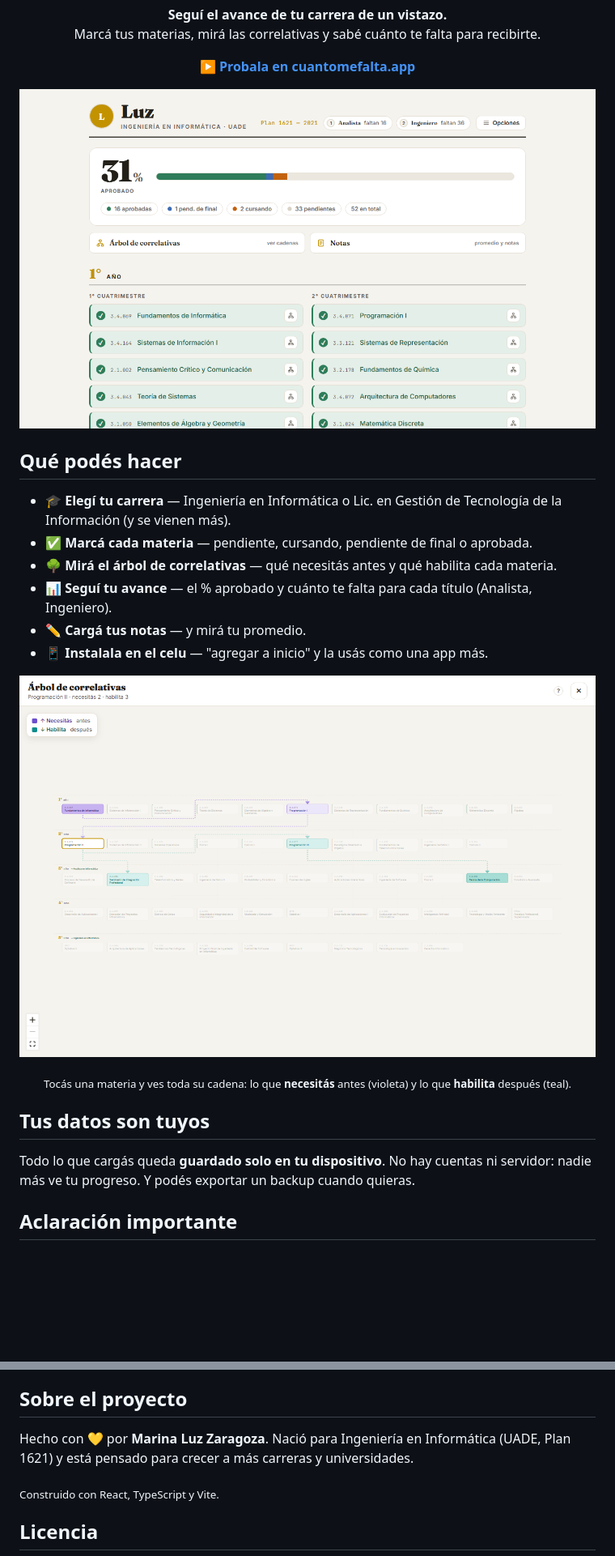
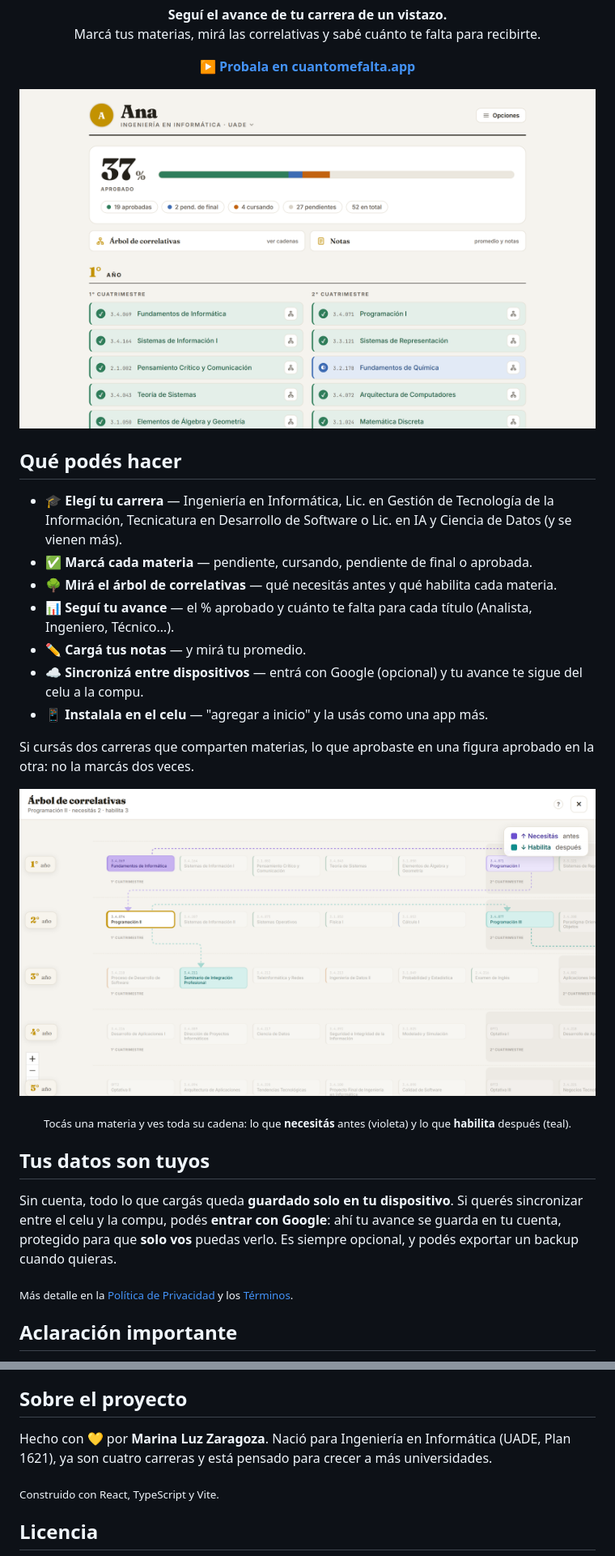
Before and after one commit to luzzaragoza/cuanto-me-falta, a Markdown page: README.md, 2 parts joined by grey strips. Shown at 81% size. GitHub-like rendering; pictures changed too: docs/captura-app.png, docs/captura-arbol.png; blank space fills up the shorter version.

```diff
--- a/README.md
+++ b/README.md
@@ -19,12 +19,15 @@
 
 ## Qué podés hacer
 
-- 🎓 **Elegí tu carrera** — Ingeniería en Informática o Lic. en Gestión de Tecnología de la Información (y se vienen más).
+- 🎓 **Elegí tu carrera** — Ingeniería en Informática, Lic. en Gestión de Tecnología de la Información, Tecnicatura en Desarrollo de Software o Lic. en IA y Ciencia de Datos (y se vienen más).
 - ✅ **Marcá cada materia** — pendiente, cursando, pendiente de final o aprobada.
 - 🌳 **Mirá el árbol de correlativas** — qué necesitás antes y qué habilita cada materia.
-- 📊 **Seguí tu avance** — el % aprobado y cuánto te falta para cada título (Analista, Ingeniero).
+- 📊 **Seguí tu avance** — el % aprobado y cuánto te falta para cada título (Analista, Ingeniero, Técnico…).
 - ✏️ **Cargá tus notas** — y mirá tu promedio.
+- ☁️ **Sincronizá entre dispositivos** — entrá con Google (opcional) y tu avance te sigue del celu a la compu.
 - 📱 **Instalala en el celu** — "agregar a inicio" y la usás como una app más.
+
+Si cursás dos carreras que comparten materias, lo que aprobaste en una figura aprobado en la otra: no la marcás dos veces.
 
 <p align="center">
   <img src="docs/captura-arbol.png" alt="Árbol de correlativas" width="820">
@@ -35,8 +38,12 @@
 
 ## Tus datos son tuyos
 
-Todo lo que cargás queda **guardado solo en tu dispositivo**. No hay cuentas ni servidor:
-nadie más ve tu progreso. Y podés exportar un backup cuando quieras.
+Sin cuenta, todo lo que cargás queda **guardado solo en tu dispositivo**. Si querés
+sincronizar entre el celu y la compu, podés **entrar con Google**: ahí tu avance se guarda
+en tu cuenta, protegido para que **solo vos** puedas verlo. Es siempre opcional, y podés
+exportar un backup cuando quieras.
+
+<sub>Más detalle en la <a href="https://cuantomefalta.app/privacidad.html">Política de Privacidad</a> y los <a href="https://cuantomefalta.app/terminos.html">Términos</a>.</sub>
 
 ## Aclaración importante
 
@@ -46,8 +53,8 @@ desactualizados — ante la duda, verificá siempre con la información oficial
 
 ## Sobre el proyecto
 
-Hecho con 💛 por **Marina Luz Zaragoza**. Nació para Ingeniería en Informática (UADE, Plan 1621)
-y está pensado para crecer a más carreras y universidades.
+Hecho con 💛 por **Marina Luz Zaragoza**. Nació para Ingeniería en Informática (UADE, Plan 1621),
+ya son cuatro carreras y está pensado para crecer a más universidades.
 
 <sub>Construido con React, TypeScript y Vite.</sub>
 
```
Also changed, not shown: 1 other file.
